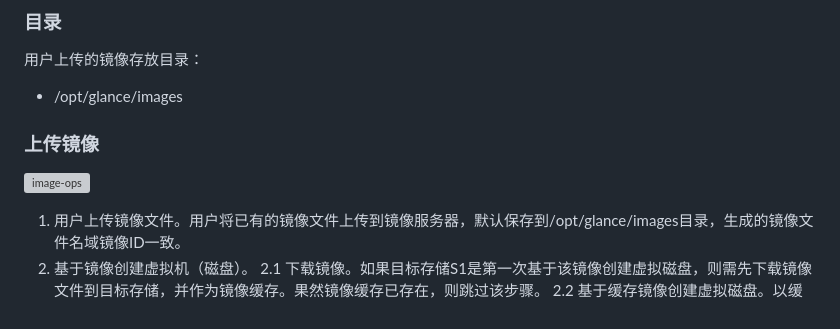
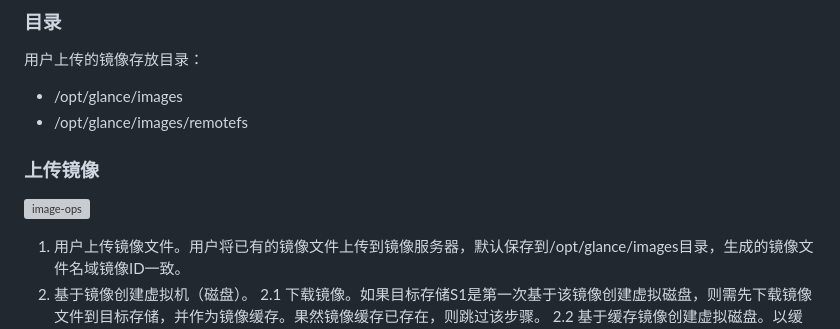
Before and after one commit to dlworld/slides, a Markdown page: storage-training-vdi.md, the part around the change printed below. GitHub-like rendering; grey boxes are pictures that could not be loaded.

```diff
--- a/storage-training-vdi.md
+++ b/storage-training-vdi.md
@@ -192,12 +192,12 @@ image_format = qcow2
 ### 目录
 用户上传的镜像存放目录：
  - /opt/glance/images
+ - /opt/glance/images/remotefs
+
 
 
 ### 上传镜像
 ![image-ops](./images/vdi-image-ops.png)
-
-
 
 
 1. 用户上传镜像文件。用户将已有的镜像文件上传到镜像服务器，默认保存到/opt/glance/images目录，生成的镜像文件名域镜像ID一致。
```
Also changed, not shown: other parts of storage-training-vdi.md (+1 -3 lines), storage-training-cindercmd.md (+1 -2 lines), storage-training-openstack.md (+57 -13 lines), images/openstack-cinder-arch.png (added).
